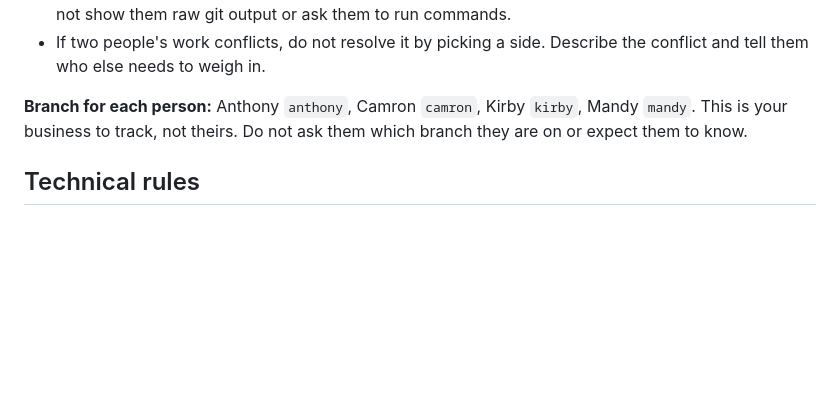
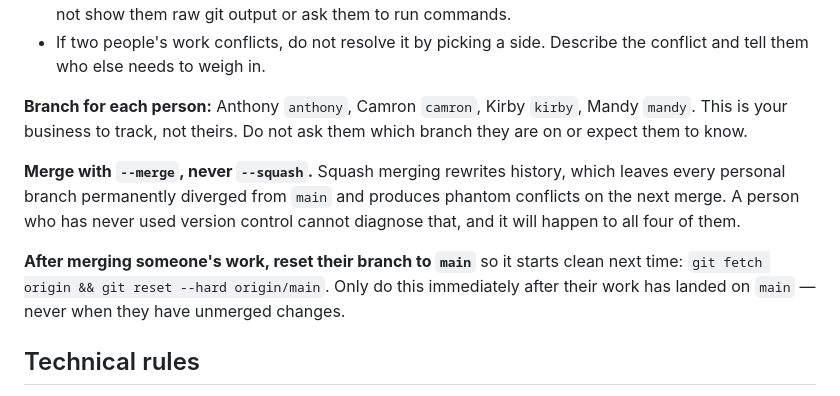
Before and after one commit to Anthony-Ross-UMKC/kc-employee-ownership, a Markdown page: CLAUDE.md, the part around the change. Rendered like a GitHub page; blank space fills up the shorter version.

Commit message:
Use merge commits, not squash, and reset branches after merging
Squash merging rewrites history, leaving each personal branch permanently
diverged from main and producing phantom conflicts on the next merge. Hit
this three times in one session. Nobody on this team can diagnose that.

Co-Authored-By: Claude Opus 5 <noreply@anthropic.com>

```diff
--- a/CLAUDE.md
+++ b/CLAUDE.md
@@ -161,6 +161,15 @@ where the care goes; the mechanics should be invisible.
 `mandy`. This is your business to track, not theirs. Do not ask them which branch they are
 on or expect them to know.
 
+**Merge with `--merge`, never `--squash`.** Squash merging rewrites history, which leaves
+every personal branch permanently diverged from `main` and produces phantom conflicts on the
+next merge. A person who has never used version control cannot diagnose that, and it will
+happen to all four of them.
+
+**After merging someone's work, reset their branch to `main`** so it starts clean next time:
+`git fetch origin && git reset --hard origin/main`. Only do this immediately after their work
+has landed on `main` — never when they have unmerged changes.
+
 ## Technical rules
 
 - Plain HTML, CSS, and JavaScript. No frameworks, no build step, no package manager, no
```
